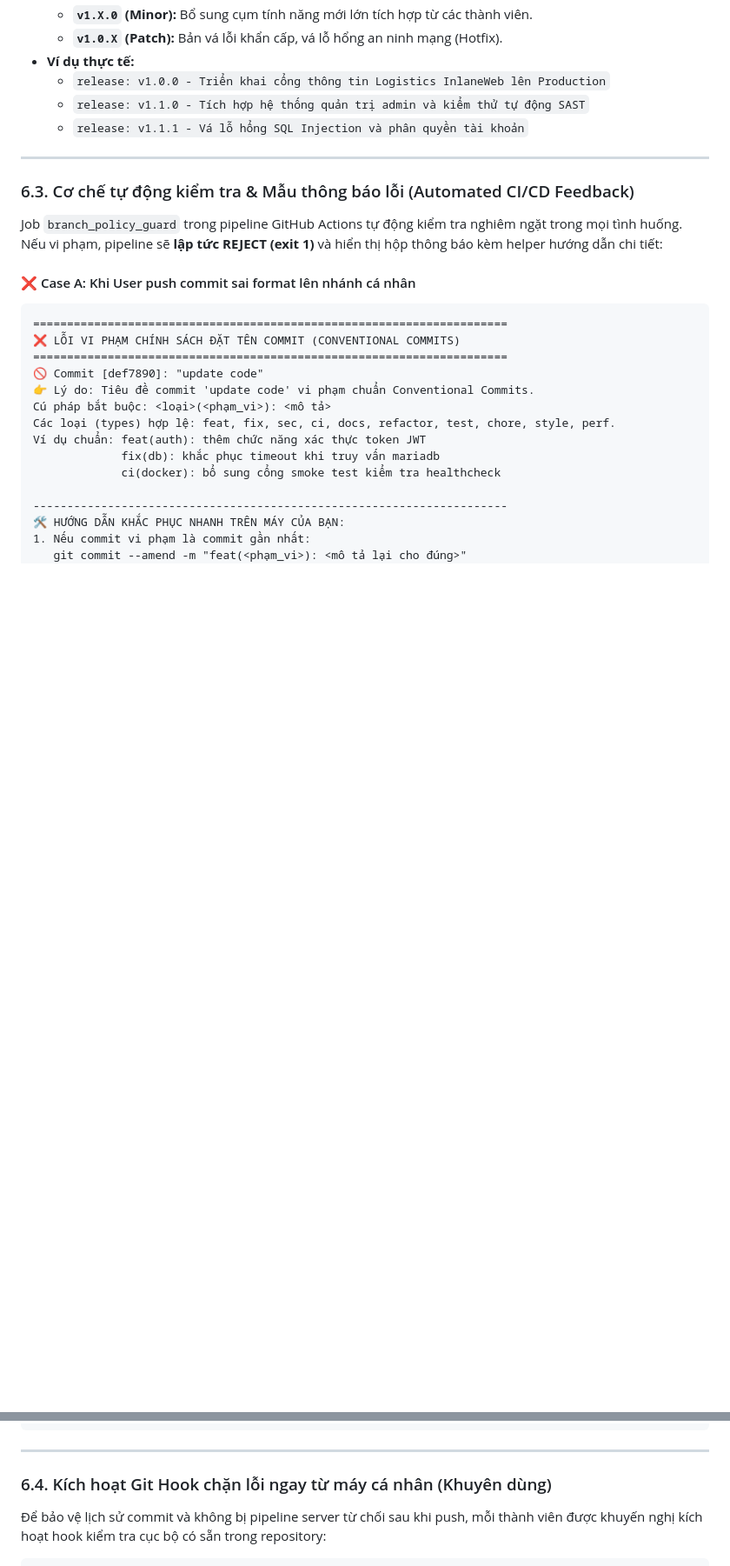
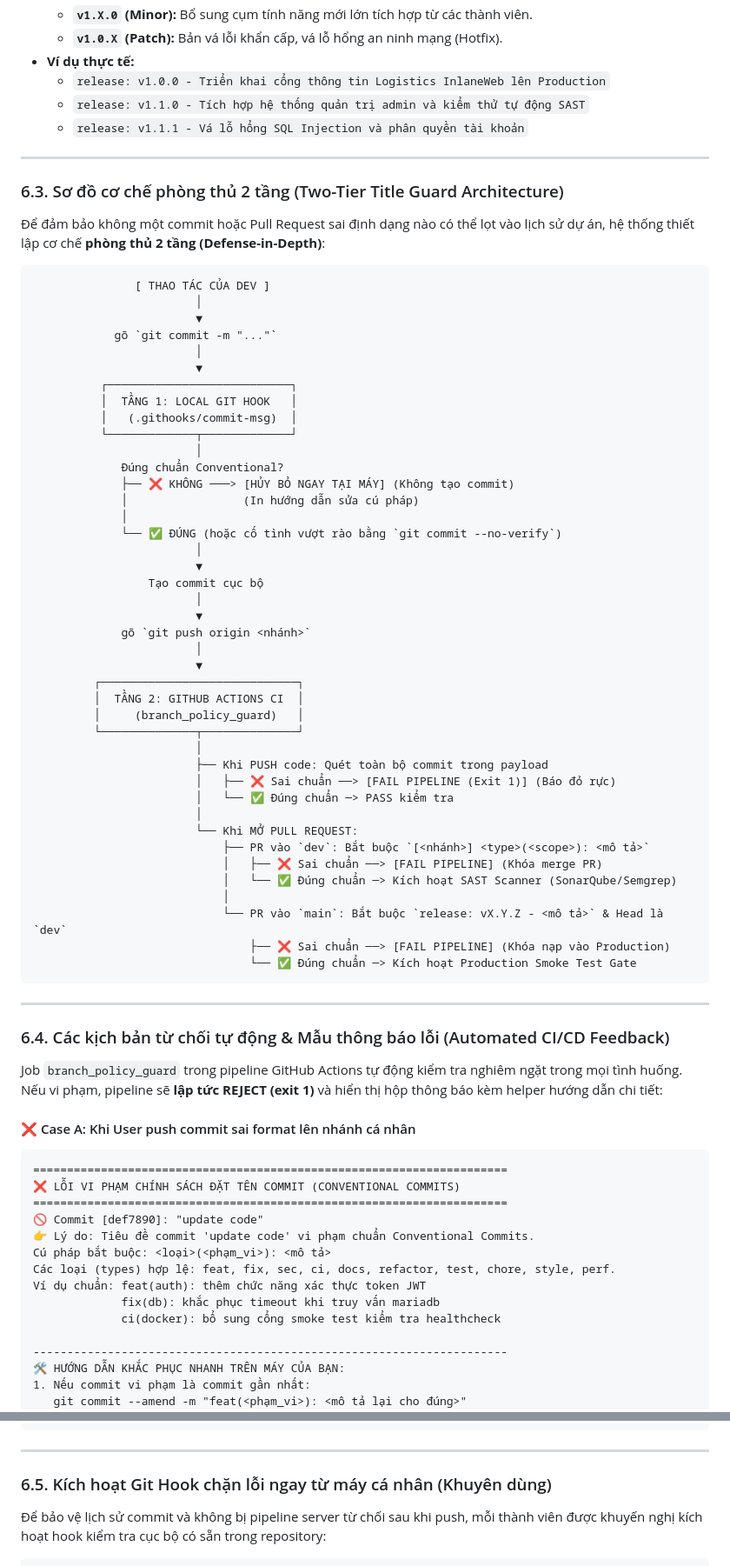
Before and after one commit to wtfwhoyouare/PTIT-DevOps-SonarQube, a Markdown page: docs/02-Quy tắc triển khai.md, 2 parts joined by grey strips. Shown at 87% size. Drawn GitHub-style; blank space fills up the shorter version.

Commit message:
docs(policy): thêm sơ đồ kiến trúc phòng thủ 2 tầng cho commit và pr title

````diff
--- a/docs/02-Quy tắc triển khai.md
+++ b/docs/02-Quy tắc triển khai.md
@@ -210,7 +210,57 @@ Nhánh `main` đại diện cho sản phẩm thật chạy môi trường Produc
 
 ---
 
-### 6.3. Cơ chế tự động kiểm tra & Mẫu thông báo lỗi (Automated CI/CD Feedback)
+### 6.3. Sơ đồ cơ chế phòng thủ 2 tầng (Two-Tier Title Guard Architecture)
+
+Để đảm bảo không một commit hoặc Pull Request sai định dạng nào có thể lọt vào lịch sử dự án, hệ thống thiết lập cơ chế **phòng thủ 2 tầng (Defense-in-Depth)**:
+
+```text
+               [ THAO TÁC CỦA DEV ]
+                        │
+                        ▼
+            gõ `git commit -m "..."`
+                        │
+                        ▼
+          ┌───────────────────────────┐
+          │  TẦNG 1: LOCAL GIT HOOK   │
+          │   (.githooks/commit-msg)  │
+          └─────────────┬─────────────┘
+                        │
+             Đúng chuẩn Conventional?
+             ├── ❌ KHÔNG ───> [HỦY BỎ NGAY TẠI MÁY] (Không tạo commit)
+             │                 (In hướng dẫn sửa cú pháp)
+             │
+             └── ✅ ĐÚNG (hoặc cố tình vượt rào bằng `git commit --no-verify`)
+                        │
+                        ▼
+                 Tạo commit cục bộ
+                        │
+                        ▼
+             gõ `git push origin <nhánh>`
+                        │
+                        ▼
+         ┌─────────────────────────────┐
+         │  TẦNG 2: GITHUB ACTIONS CI  │
+         │     (branch_policy_guard)   │
+         └──────────────┬──────────────┘
+                        │
+                        ├── Khi PUSH code: Quét toàn bộ commit trong payload
+                        │   ├── ❌ Sai chuẩn ──> [FAIL PIPELINE (Exit 1)] (Báo đỏ rực)
+                        │   └── ✅ Đúng chuẩn ─> PASS kiểm tra
+                        │
+                        └── Khi MỞ PULL REQUEST:
+                            ├── PR vào `dev`: Bắt buộc `[<nhánh>] <type>(<scope>): <mô tả>`
+                            │   ├── ❌ Sai chuẩn ──> [FAIL PIPELINE] (Khóa merge PR)
+                            │   └── ✅ Đúng chuẩn ─> Kích hoạt SAST Scanner (SonarQube/Semgrep)
+                            │
+                            └── PR vào `main`: Bắt buộc `release: vX.Y.Z - <mô tả>` & Head là `dev`
+                                ├── ❌ Sai chuẩn ──> [FAIL PIPELINE] (Khóa nạp vào Production)
+                                └── ✅ Đúng chuẩn ─> Kích hoạt Production Smoke Test Gate
+```
+
+---
+
+### 6.4. Các kịch bản từ chối tự động & Mẫu thông báo lỗi (Automated CI/CD Feedback)
 
 Job `branch_policy_guard` trong pipeline GitHub Actions tự động kiểm tra nghiêm ngặt trong mọi tình huống. Nếu vi phạm, pipeline sẽ **lập tức REJECT (exit 1)** và hiển thị hộp thông báo kèm helper hướng dẫn chi tiết:
 
@@ -286,7 +336,7 @@ Nghiêm cấm tạo PR trực tiếp từ nhánh phát triển 'namng' lên 'mai
 
 ---
 
-### 6.4. Kích hoạt Git Hook chặn lỗi ngay từ máy cá nhân (Khuyên dùng)
+### 6.5. Kích hoạt Git Hook chặn lỗi ngay từ máy cá nhân (Khuyên dùng)
 
 Để bảo vệ lịch sử commit và không bị pipeline server từ chối sau khi push, mỗi thành viên được khuyến nghị kích hoạt hook kiểm tra cục bộ có sẵn trong repository:
 
````
